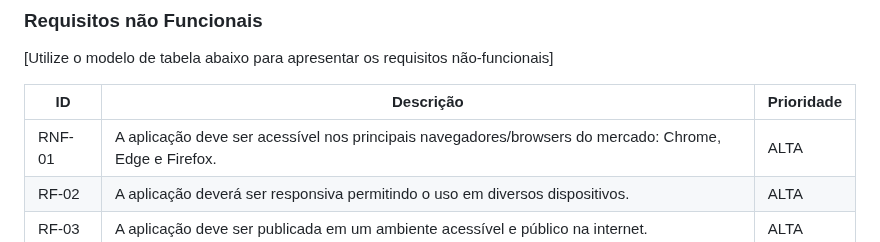
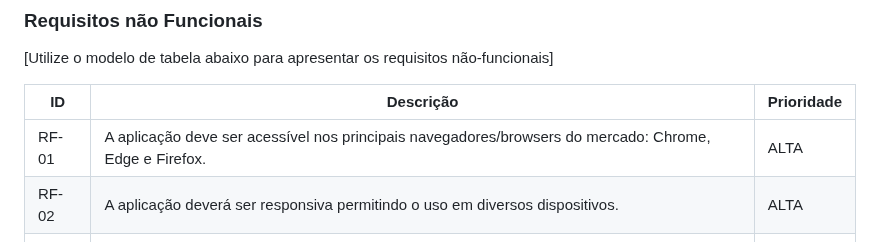
Before and after one commit to ICEI-PUC-Minas-PMV-ADS/pmv-ads-2023-2-e1-proj-web-t1-cumbuca, a Markdown page: documentos/02-Especificação do Projeto.md, the part around the change. GitHub-like rendering.

```diff
--- a/documentos/02-Especificação do Projeto.md
+++ b/documentos/02-Especificação do Projeto.md
@@ -58,7 +58,7 @@
 
 |ID      | Descrição               |Prioridade |
 |--------|-------------------------|----|
-| RNF-01 |   A aplicação deve ser acessível nos principais navegadores/browsers do mercado: Chrome, Edge e Firefox.                    | ALTA |
+| RF-01 |   A aplicação deve ser acessível nos principais navegadores/browsers do mercado: Chrome, Edge e Firefox.                    | ALTA |
 | RF-02 |  A aplicação deverá ser responsiva permitindo o uso em diversos dispositivos.                     | ALTA  |
 | RF-03 |  A aplicação deve ser publicada em um ambiente acessível e público na internet.                   | ALTA  |
 | RF-04 |  Nenhum dado pessoal (como CPF ou endereço etc.) será exposto ou compartilhado dentro da plataforma.                    | ALTA  |
```
